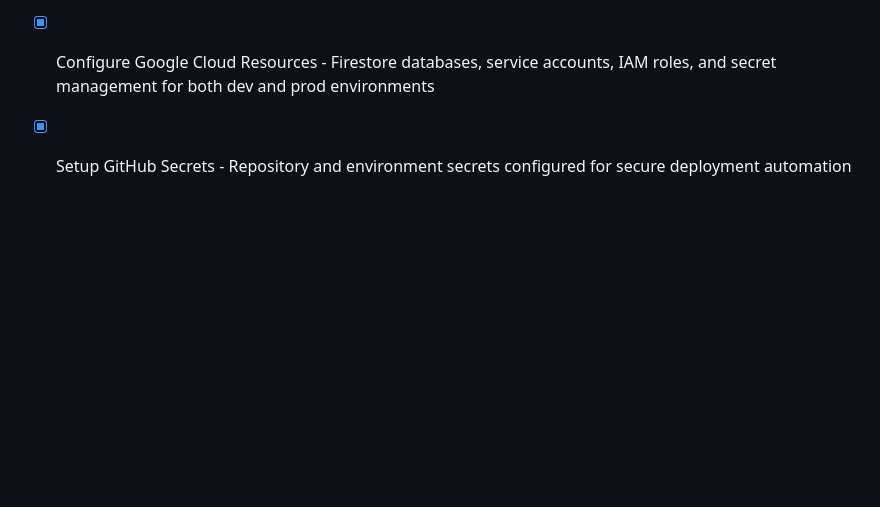
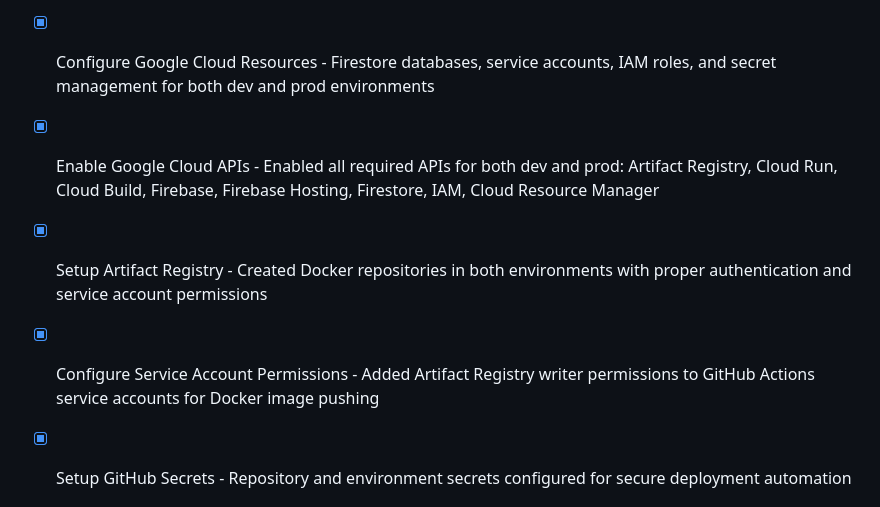
Before and after one commit to sagesolar/magpie, a Markdown page: .github/copilot-instructions.md, the part around the change printed below. Drawn GitHub-style; blank space fills up the shorter version.

```diff
--- a/.github/copilot-instructions.md
+++ b/.github/copilot-instructions.md
@@ -21,6 +21,12 @@
 - [x] Setup CI/CD Pipeline - GitHub workflows for development and production deployment to Google Cloud Platform
 
 - [x] Configure Google Cloud Resources - Firestore databases, service accounts, IAM roles, and secret management for both dev and prod environments
+
+- [x] Enable Google Cloud APIs - Enabled all required APIs for both dev and prod: Artifact Registry, Cloud Run, Cloud Build, Firebase, Firebase Hosting, Firestore, IAM, Cloud Resource Manager
+
+- [x] Setup Artifact Registry - Created Docker repositories in both environments with proper authentication and service account permissions
+
+- [x] Configure Service Account Permissions - Added Artifact Registry writer permissions to GitHub Actions service accounts for Docker image pushing
 
 - [x] Setup GitHub Secrets - Repository and environment secrets configured for secure deployment automation
 
```
Also changed, not shown: other parts of .github/copilot-instructions.md (+83 -18 lines).
